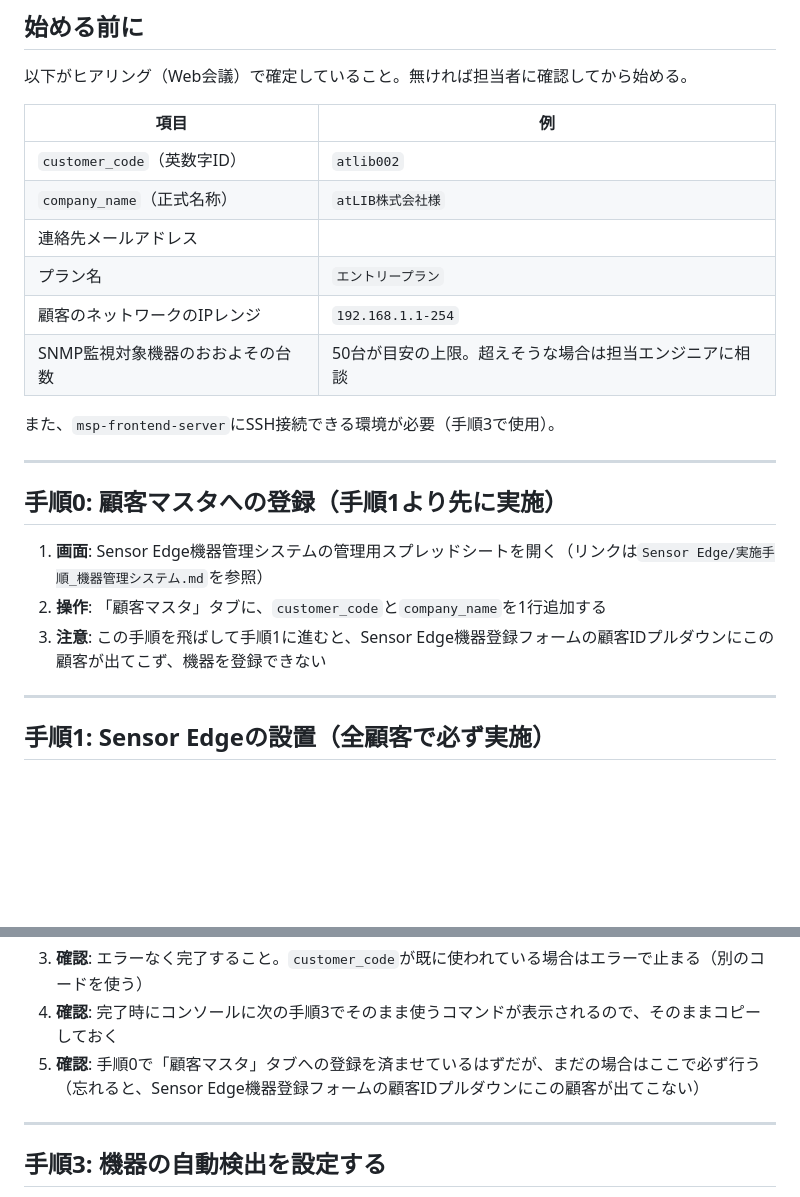
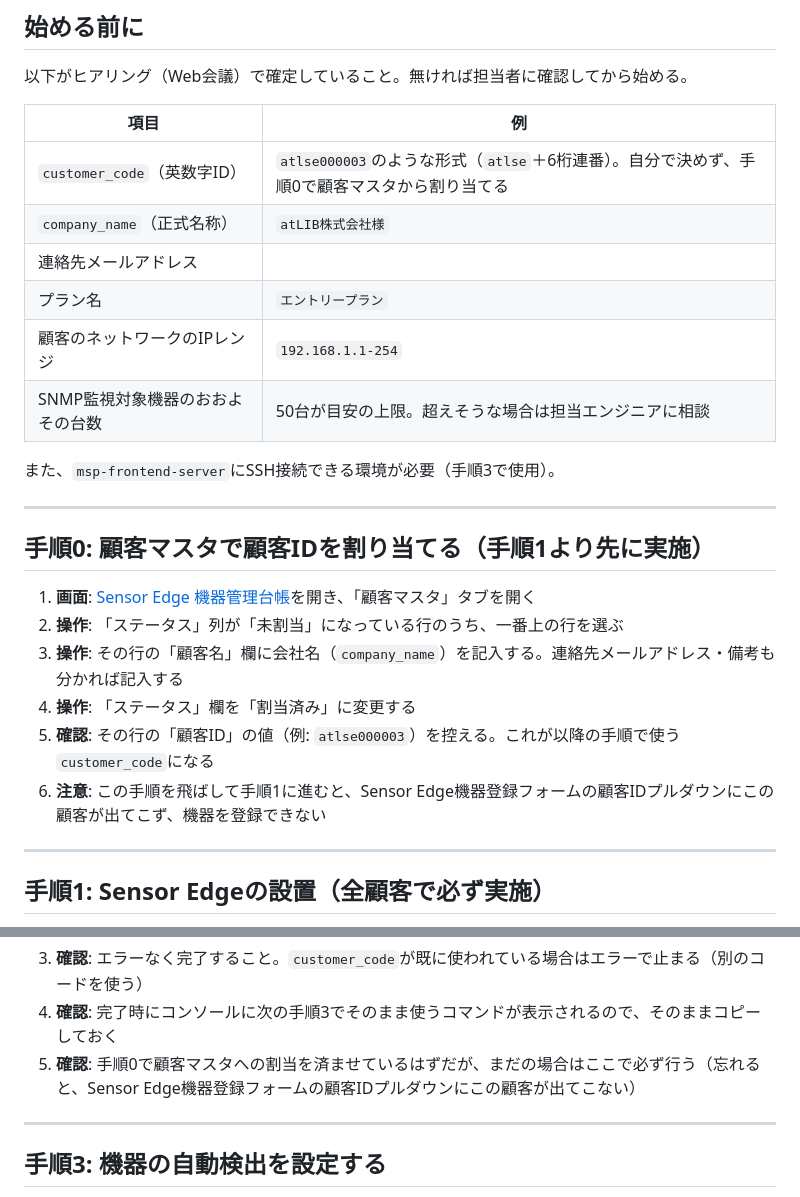
Before and after one commit to yoshihisahagisaka/atlib-msp-customer-portal, a Markdown page: docs/実施手順_顧客オンボーディング統合フロー.md, 2 parts joined by grey strips. Rendered like a GitHub page; blank space fills up the shorter version.

Commit message:
customer_code命名規則をatlse+6桁連番に確定、顧客ID事前予約プールと用語統一
customer_code(顧客ID)の命名規則を「atlse+6桁ゼロ埋め連番」(atlse000001から)に確定。
Sensor Edge機器管理台帳の「顧客マスタ」タブにステータス列(未割当/割当済み)を新設し、
顧客IDをatlse000001〜000050まで50件あらかじめ一括予約登録する運用に変更した。
これにより、顧客が正式確定する前でもSensor Edgeの先行製造・機器登録を進められる。

あわせて、スクリプト/DBの文脈(customer_code/company_name)とSensor Edge機器管理台帳
(顧客ID/顧客名)で用語が混在していた箇所を、それぞれ正しい文脈の用語に統一。
管理用スプレッドシートの実URLを各手順書に反映。

Co-Authored-By: Claude Sonnet 5 <noreply@anthropic.com>

````diff
--- a/docs/実施手順_顧客オンボーディング統合フロー.md
+++ b/docs/実施手順_顧客オンボーディング統合フロー.md
@@ -13,7 +13,7 @@
 
 | 項目 | 例 |
 |---|---|
-| `customer_code`（英数字ID） | `atlib002` |
+| `customer_code`（英数字ID） | `atlse000003`のような形式（`atlse`＋6桁連番）。自分で決めず、手順0で顧客マスタから割り当てる |
 | `company_name`（正式名称） | `atLIB株式会社様` |
 | 連絡先メールアドレス | |
 | プラン名 | `エントリープラン` |
@@ -24,11 +24,14 @@
 
 ---
 
-## 手順0: 顧客マスタへの登録（手順1より先に実施）
+## 手順0: 顧客マスタで顧客IDを割り当てる（手順1より先に実施）
 
-1. **画面**: Sensor Edge機器管理システムの管理用スプレッドシートを開く（リンクは`Sensor Edge/実施手順_機器管理システム.md`を参照）
-2. **操作**: 「顧客マスタ」タブに、`customer_code`と`company_name`を1行追加する
-3. **注意**: この手順を飛ばして手順1に進むと、Sensor Edge機器登録フォームの顧客IDプルダウンにこの顧客が出てこず、機器を登録できない
+1. **画面**: [Sensor Edge 機器管理台帳](https://docs.google.com/spreadsheets/d/1x5dtPGwh-AqJamPmKA8TTj40D9noYWancf7WipK5I4E/edit)を開き、「顧客マスタ」タブを開く
+2. **操作**: 「ステータス」列が「未割当」になっている行のうち、一番上の行を選ぶ
+3. **操作**: その行の「顧客名」欄に会社名（`company_name`）を記入する。連絡先メールアドレス・備考も分かれば記入する
+4. **操作**: 「ステータス」欄を「割当済み」に変更する
+5. **確認**: その行の「顧客ID」の値（例: `atlse000003`）を控える。これが以降の手順で使う`customer_code`になる
+6. **注意**: この手順を飛ばして手順1に進むと、Sensor Edge機器登録フォームの顧客IDプルダウンにこの顧客が出てこず、機器を登録できない
 
 ---
 
@@ -59,7 +62,7 @@
    ```
 3. **確認**: エラーなく完了すること。`customer_code`が既に使われている場合はエラーで止まる（別のコードを使う）
 4. **確認**: 完了時にコンソールに次の手順3でそのまま使うコマンドが表示されるので、そのままコピーしておく
-5. **確認**: 手順0で「顧客マスタ」タブへの登録を済ませているはずだが、まだの場合はここで必ず行う（忘れると、Sensor Edge機器登録フォームの顧客IDプルダウンにこの顧客が出てこない）
+5. **確認**: 手順0で顧客マスタへの割当を済ませているはずだが、まだの場合はここで必ず行う（忘れると、Sensor Edge機器登録フォームの顧客IDプルダウンにこの顧客が出てこない）
 
 ---
 
````
Also changed, not shown: docs/運用手順書_顧客オンボーディング統合フロー.md (+3 -2 lines).
